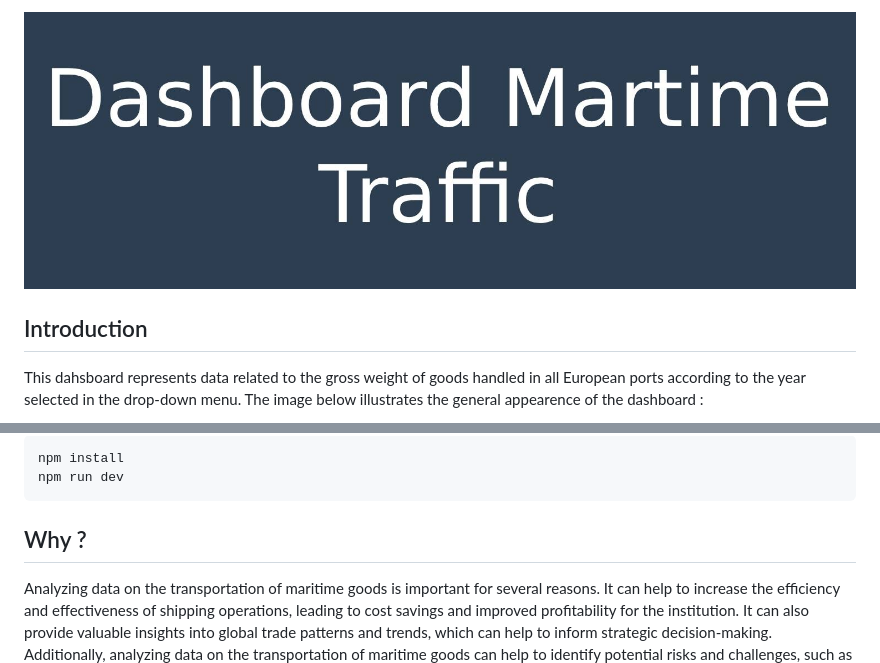
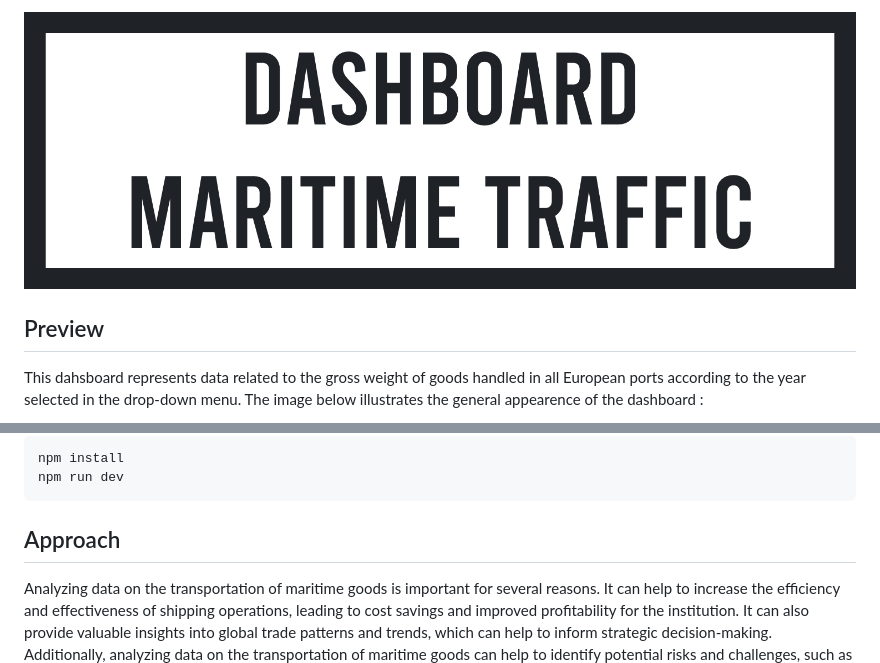
Before and after one commit to AxelHippolite/AH-VizualisationJS, a Markdown page: README.md, 2 parts joined by grey strips. Rendered like a GitHub page.

````diff
--- a/README.md
+++ b/README.md
@@ -1,5 +1,5 @@
-![](assets/banner.jpg)
-## Introduction
+![](assets/ban.jpg)
+## Preview
 This dahsboard represents data related to the gross weight of goods handled in all European ports according to the year selected in the drop-down menu.
 The image below illustrates the general appearence of the dashboard :
 
@@ -15,7 +11,6 @@ The image below illustrates the general appearence of the dashboard :
  npm run dev
  ```
 
-## Why ?
-
+## Approach
 Analyzing data on the transportation of maritime goods is important for several reasons. It can help to increase the efficiency and effectiveness of shipping operations, leading to cost savings and improved profitability for the institution. It can also provide valuable insights into global trade patterns and trends, which can help to inform strategic decision-making. Additionally, analyzing data on the transportation of maritime goods can help to identify potential risks and challenges, such as bottlenecks in the supply chain or vulnerabilities in the transportation system, which can then be addressed through targeted interventions. Overall, analyzing data on the transportation of maritime goods is an essential part of ensuring the long-term health and success of an institution.
 
````
Also changed, not shown: other parts of README.md (+10 -6 lines).
